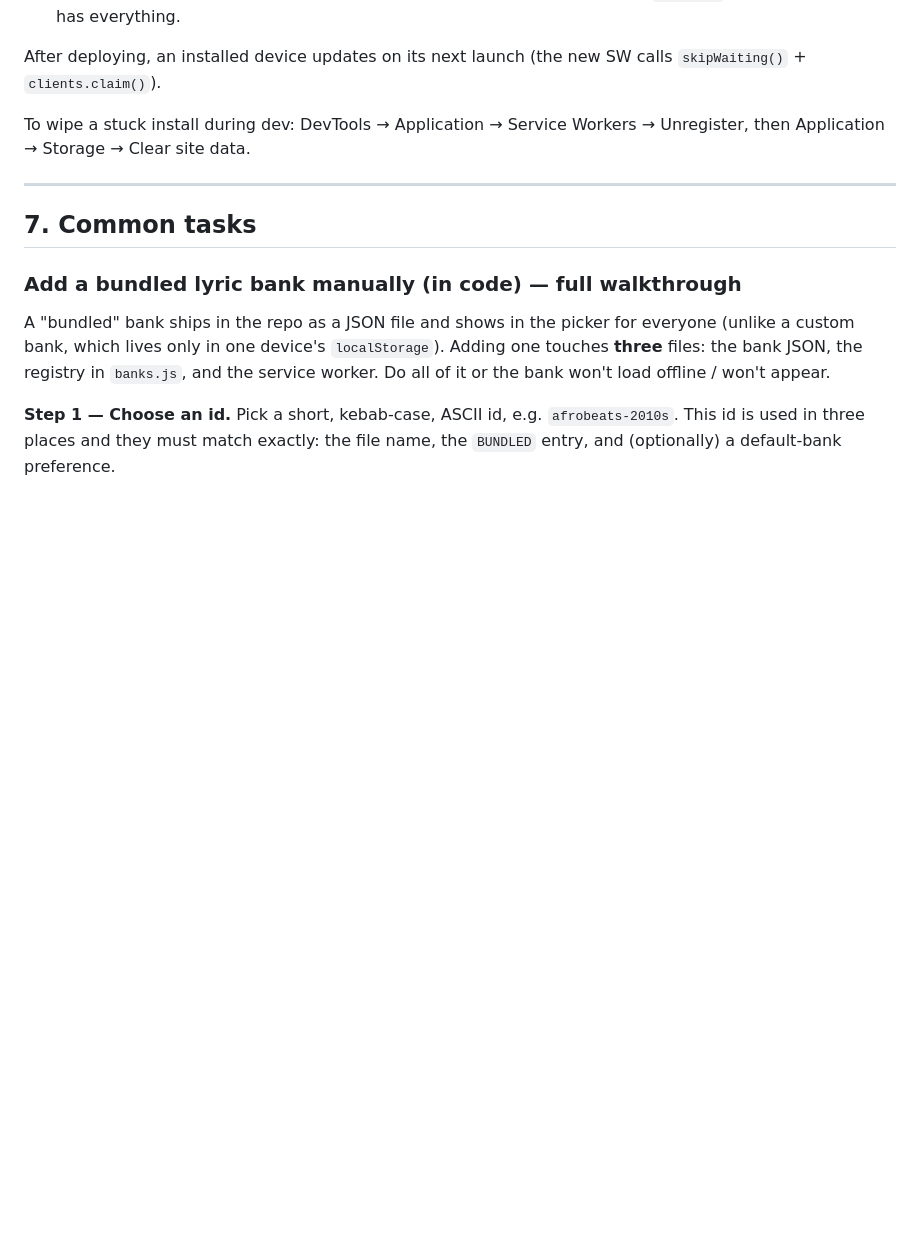
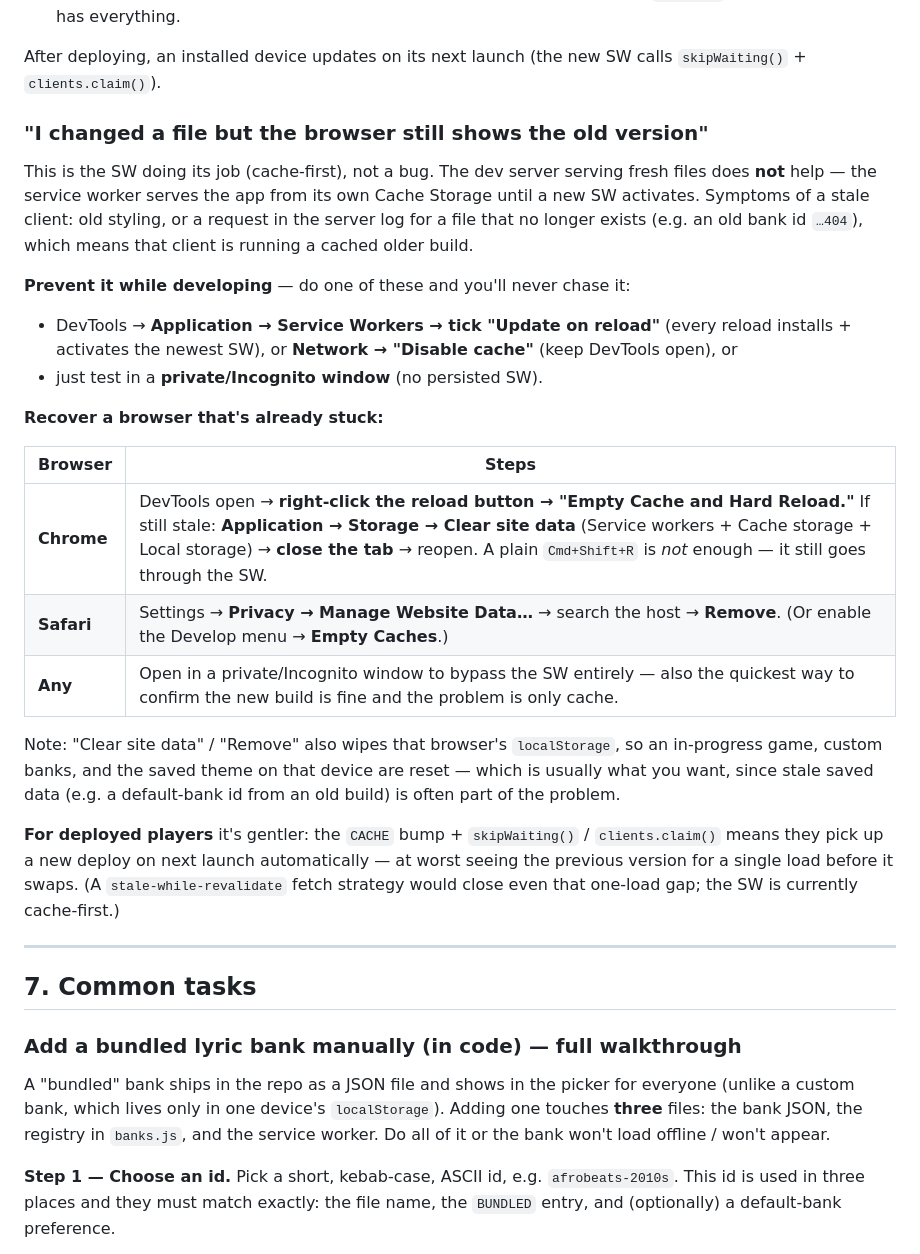
Before and after one commit to justaino/ShazRics, a Markdown page: documentation/RUNBOOK.md, the part around the change. Rendered like a GitHub page; blank space fills up the shorter version.

Commit message:
Runbook: how to prevent and recover from a stale service-worker cache

```diff
--- a/documentation/RUNBOOK.md
+++ b/documentation/RUNBOOK.md
@@ -184,8 +184,39 @@ cache-first. Installed devices keep serving cached files until the SW updates.
 After deploying, an installed device updates on its next launch (the new SW
 calls `skipWaiting()` + `clients.claim()`).
 
-To wipe a stuck install during dev: DevTools → Application → Service Workers →
-Unregister, then Application → Storage → Clear site data.
+### "I changed a file but the browser still shows the old version"
+
+This is the SW doing its job (cache-first), not a bug. The dev server serving
+fresh files does **not** help — the service worker serves the app from its own
+Cache Storage until a new SW activates. Symptoms of a stale client: old styling,
+or a request in the server log for a file that no longer exists (e.g. an old
+bank id `…404`), which means that client is running a cached older build.
+
+**Prevent it while developing** — do one of these and you'll never chase it:
+
+- DevTools → **Application → Service Workers → tick "Update on reload"** (every
+  reload installs + activates the newest SW), or **Network → "Disable cache"**
+  (keep DevTools open), or
+- just test in a **private/Incognito window** (no persisted SW).
+
+**Recover a browser that's already stuck:**
+
+| Browser | Steps |
+|---|---|
+| **Chrome** | DevTools open → **right-click the reload button → "Empty Cache and Hard Reload."** If still stale: **Application → Storage → Clear site data** (Service workers + Cache storage + Local storage) → **close the tab** → reopen. A plain `Cmd+Shift+R` is *not* enough — it still goes through the SW. |
+| **Safari** | Settings → **Privacy → Manage Website Data…** → search the host → **Remove**. (Or enable the Develop menu → **Empty Caches**.) |
+| **Any** | Open in a private/Incognito window to bypass the SW entirely — also the quickest way to confirm the new build is fine and the problem is only cache. |
+
+Note: "Clear site data" / "Remove" also wipes that browser's `localStorage`, so
+an in-progress game, custom banks, and the saved theme on that device are reset —
+which is usually what you want, since stale saved data (e.g. a default-bank id
+from an old build) is often part of the problem.
+
+**For deployed players** it's gentler: the `CACHE` bump + `skipWaiting()` /
+`clients.claim()` means they pick up a new deploy on next launch automatically —
+at worst seeing the previous version for a single load before it swaps. (A
+`stale-while-revalidate` fetch strategy would close even that one-load gap; the
+SW is currently cache-first.)
 
 ---
 
```
